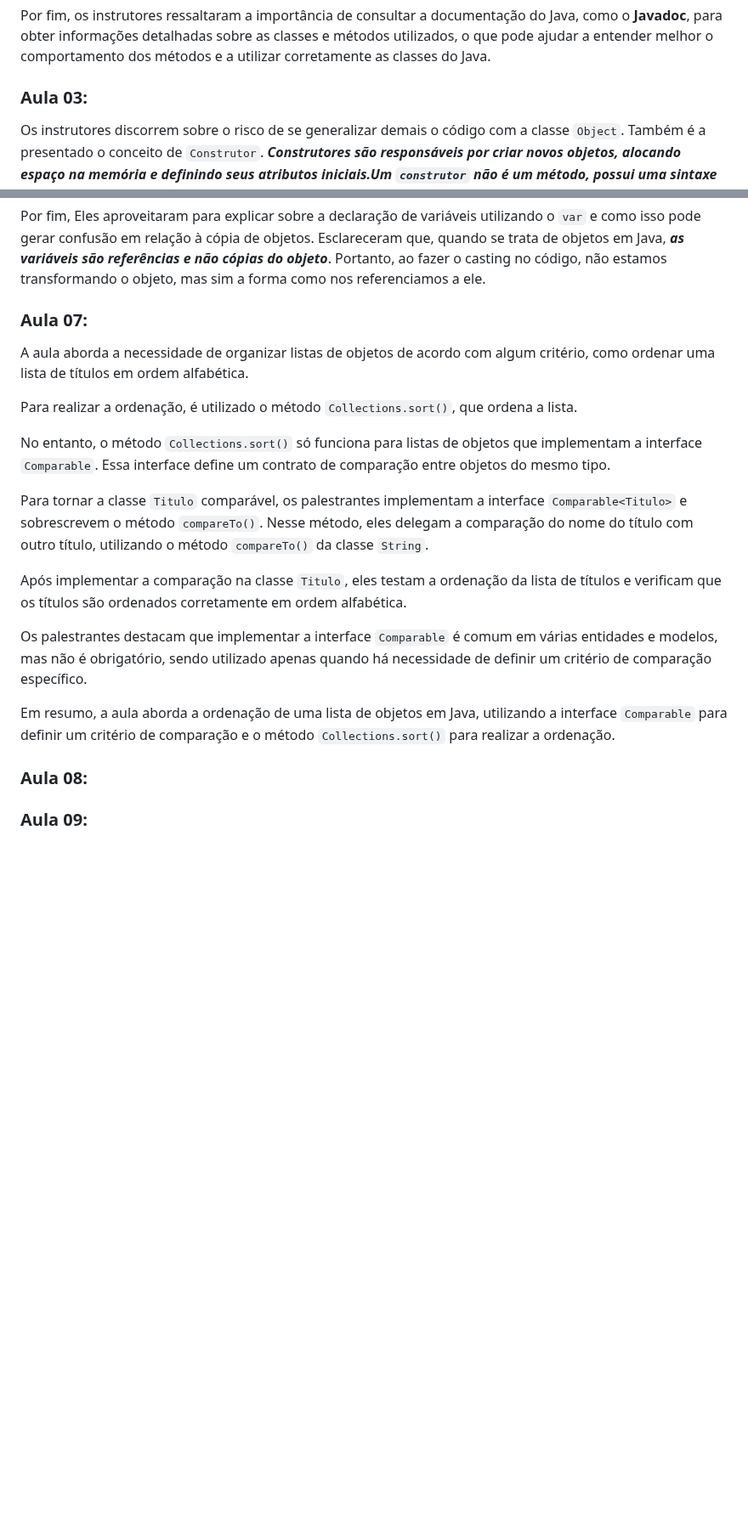
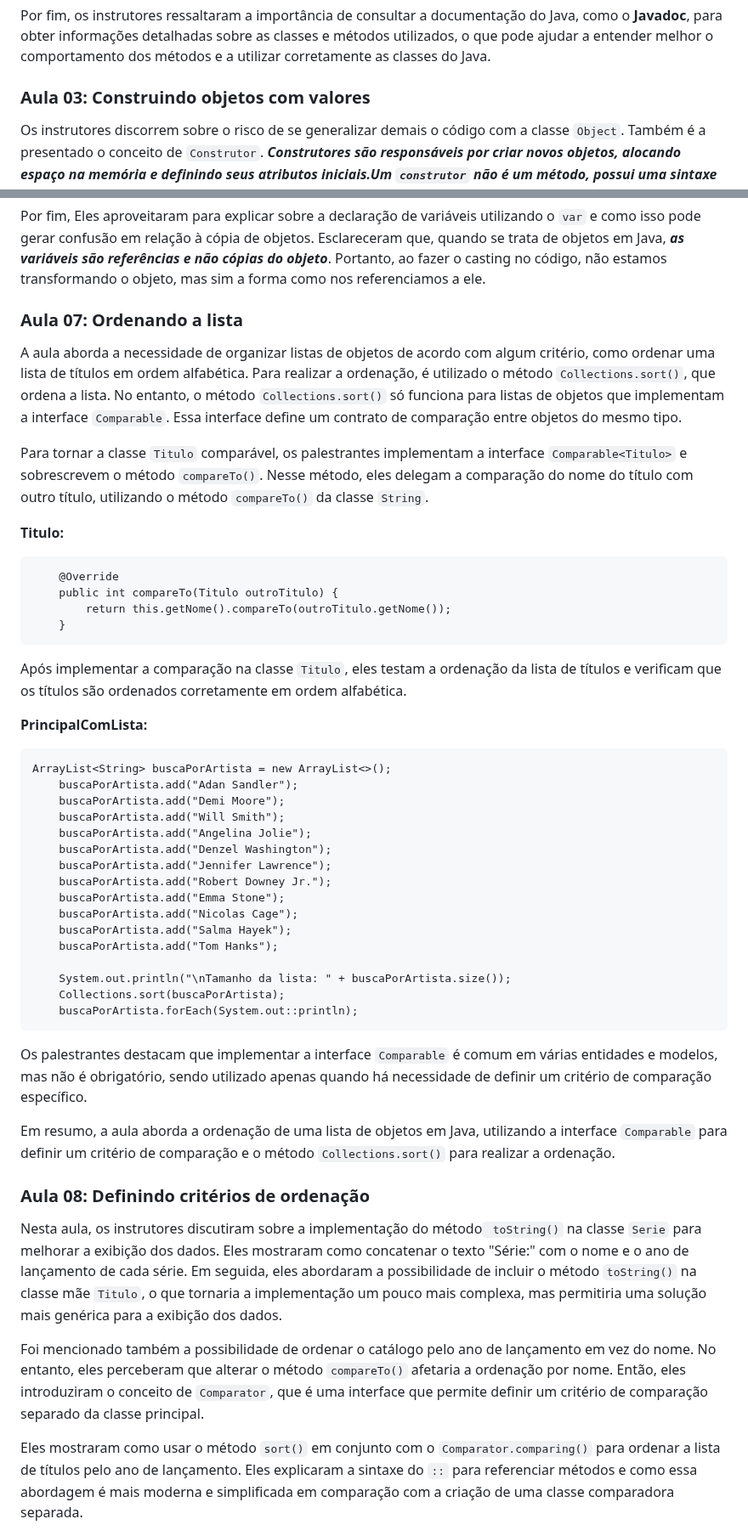
Before and after one commit to Mdsoare/oracle-next-education, a Markdown page: 06-Java/03-Java-Listas-Colecoes/README.md, 2 parts joined by grey strips. Shown at 85% size. GitHub-like rendering; blank space fills up the shorter version.

````diff
--- a/06-Java/03-Java-Listas-Colecoes/README.md
+++ b/06-Java/03-Java-Listas-Colecoes/README.md
@@ -59,7 +59,7 @@ Destacou-se a importância de estar atento ao usar o método `get()` para obter
 
 Por fim, os instrutores ressaltaram a importância de consultar a documentação do Java, como o **Javadoc**, para obter informações detalhadas sobre as classes e métodos utilizados, o que pode ajudar a entender melhor o comportamento dos métodos e a utilizar corretamente as classes do Java.
 
-### Aula 03:
+### Aula 03:  Construindo objetos com valores
 
 Os instrutores discorrem sobre o risco de se generalizar demais o código com a classe `Object`. Também é a presentado o conceito de `Construtor`. ***Construtores são responsáveis por criar novos objetos, alocando espaço na memória e definindo seus atributos iniciais.Um `construtor` não é um método, possui uma sintaxe específica e não retorna nada.***
 
@@ -128,25 +128,51 @@ Foi ressaltado que essa não é a forma mais elegante de resolver o problema, ma
 
 Por fim, Eles aproveitaram para explicar sobre a declaração de variáveis utilizando o `var` e como isso pode gerar confusão em relação à cópia de objetos. Esclareceram que, quando se trata de objetos em Java, ***as variáveis são referências e não cópias do objeto***. Portanto, ao fazer o casting no código, não estamos transformando o objeto, mas sim a forma como nos referenciamos a ele.
 
-### Aula 07:
+### Aula 07: Ordenando a lista
 
-A aula aborda a necessidade de organizar listas de objetos de acordo com algum critério, como ordenar uma lista de títulos em ordem alfabética.
-
-Para realizar a ordenação, é utilizado o método `Collections.sort()`, que ordena a lista.
-
-No entanto, o método `Collections.sort()` só funciona para listas de objetos que implementam a interface `Comparable`. Essa interface define um contrato de comparação entre objetos do mesmo tipo.
+A aula aborda a necessidade de organizar listas de objetos de acordo com algum critério, como ordenar uma lista de títulos em ordem alfabética. Para realizar a ordenação, é utilizado o método `Collections.sort()`, que ordena a lista. No entanto, o método `Collections.sort()` só funciona para listas de objetos que implementam a interface `Comparable`. Essa interface define um contrato de comparação entre objetos do mesmo tipo.
 
 Para tornar a classe `Titulo` comparável, os palestrantes implementam a interface `Comparable<Titulo>` e sobrescrevem o método `compareTo()`. Nesse método, eles delegam a comparação do nome do título com outro título, utilizando o método `compareTo()` da classe `String`.
 
+**Titulo:**
+```
+    @Override
+    public int compareTo(Titulo outroTitulo) {
+        return this.getNome().compareTo(outroTitulo.getNome());
+    }
+```
+
 Após implementar a comparação na classe `Titulo`, eles testam a ordenação da lista de títulos e verificam que os títulos são ordenados corretamente em ordem alfabética.
+
+**PrincipalComLista:**
+```
+ArrayList<String> buscaPorArtista = new ArrayList<>();
+    buscaPorArtista.add("Adan Sandler");
+    buscaPorArtista.add("Demi Moore");
+    buscaPorArtista.add("Will Smith");
+    buscaPorArtista.add("Angelina Jolie");
+    buscaPorArtista.add("Denzel Washington");
+    buscaPorArtista.add("Jennifer Lawrence");
+    buscaPorArtista.add("Robert Downey Jr.");
+    buscaPorArtista.add("Emma Stone");
+    buscaPorArtista.add("Nicolas Cage");
+    buscaPorArtista.add("Salma Hayek");
+    buscaPorArtista.add("Tom Hanks");
+
+    System.out.println("\nTamanho da lista: " + buscaPorArtista.size());
+    Collections.sort(buscaPorArtista);
+    buscaPorArtista.forEach(System.out::println);
+```
 
 Os palestrantes destacam que implementar a interface `Comparable` é comum em várias entidades e modelos, mas não é obrigatório, sendo utilizado apenas quando há necessidade de definir um critério de comparação específico.
 
 Em resumo, a aula aborda a ordenação de uma lista de objetos em Java, utilizando a interface `Comparable` para definir um critério de comparação e o método `Collections.sort()` para realizar a ordenação.
 
-### Aula 08:
+### Aula 08: Definindo critérios de ordenação
 
+Nesta aula, os instrutores discutiram sobre a implementação do método` toString()` na classe `Serie` para melhorar a exibição dos dados. Eles mostraram como concatenar o texto "Série:" com o nome e o ano de lançamento de cada série. Em seguida, eles abordaram a possibilidade de incluir o método `toString()` na classe mãe `Titulo`, o que tornaria a implementação um pouco mais complexa, mas permitiria uma solução mais genérica para a exibição dos dados.
 
+Foi mencionado também a possibilidade de ordenar o catálogo pelo ano de lançamento em vez do nome. No entanto, eles perceberam que alterar o método `compareTo()` afetaria a ordenação por nome. Então, eles introduziram o conceito de `Comparator`, que é uma interface que permite definir um critério de comparação separado da classe principal.
 
-### Aula 09:
+Eles mostraram como usar o método `sort()` em conjunto com o `Comparator.comparing()` para ordenar a lista de títulos pelo ano de lançamento. Eles explicaram a sintaxe do `::` para referenciar métodos e como essa abordagem é mais moderna e simplificada em comparação com a criação de uma classe comparadora separada.
 
````
Also changed, not shown: other parts of 06-Java/03-Java-Listas-Colecoes/README.md (+36 -3 lines).
